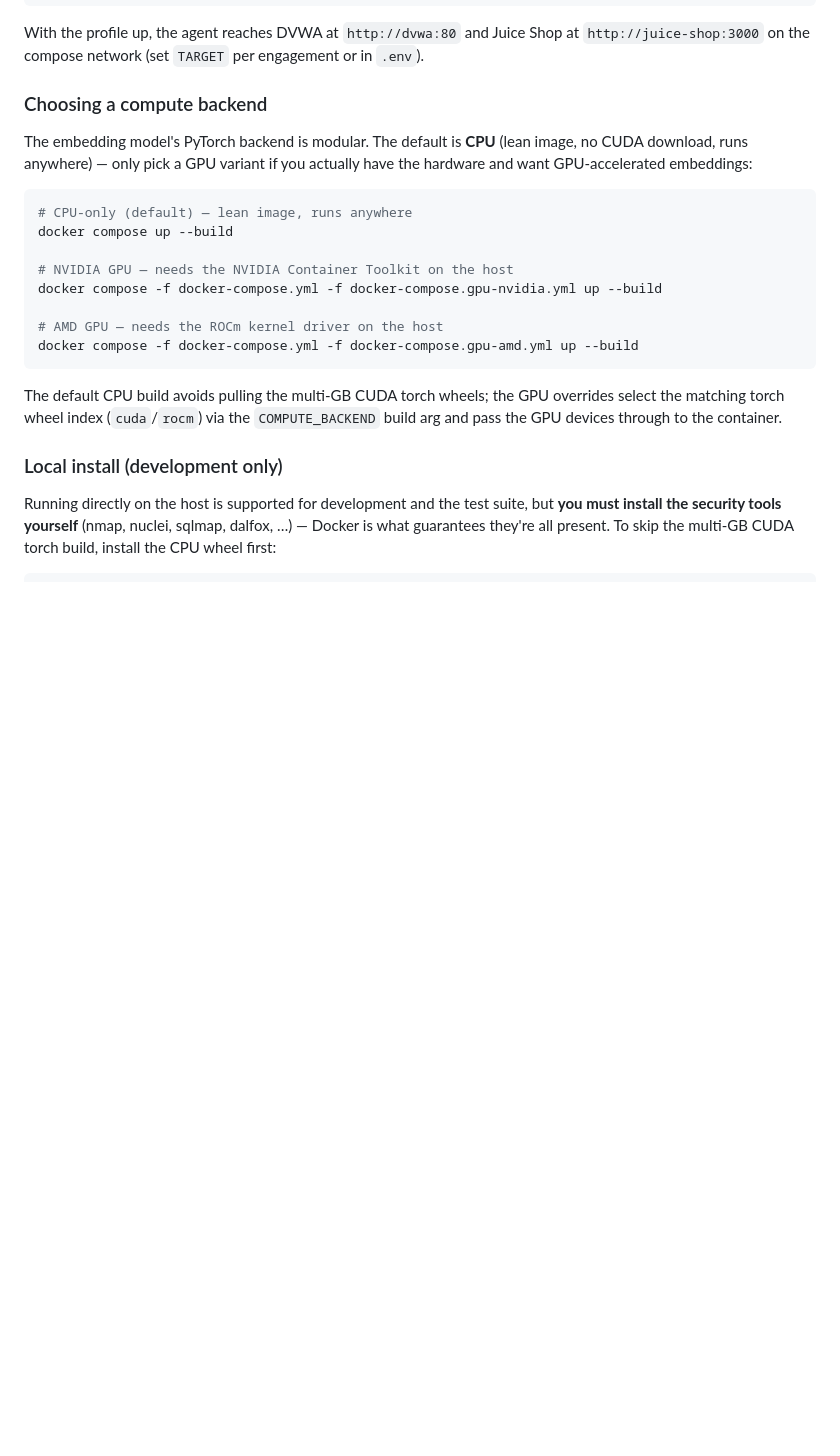
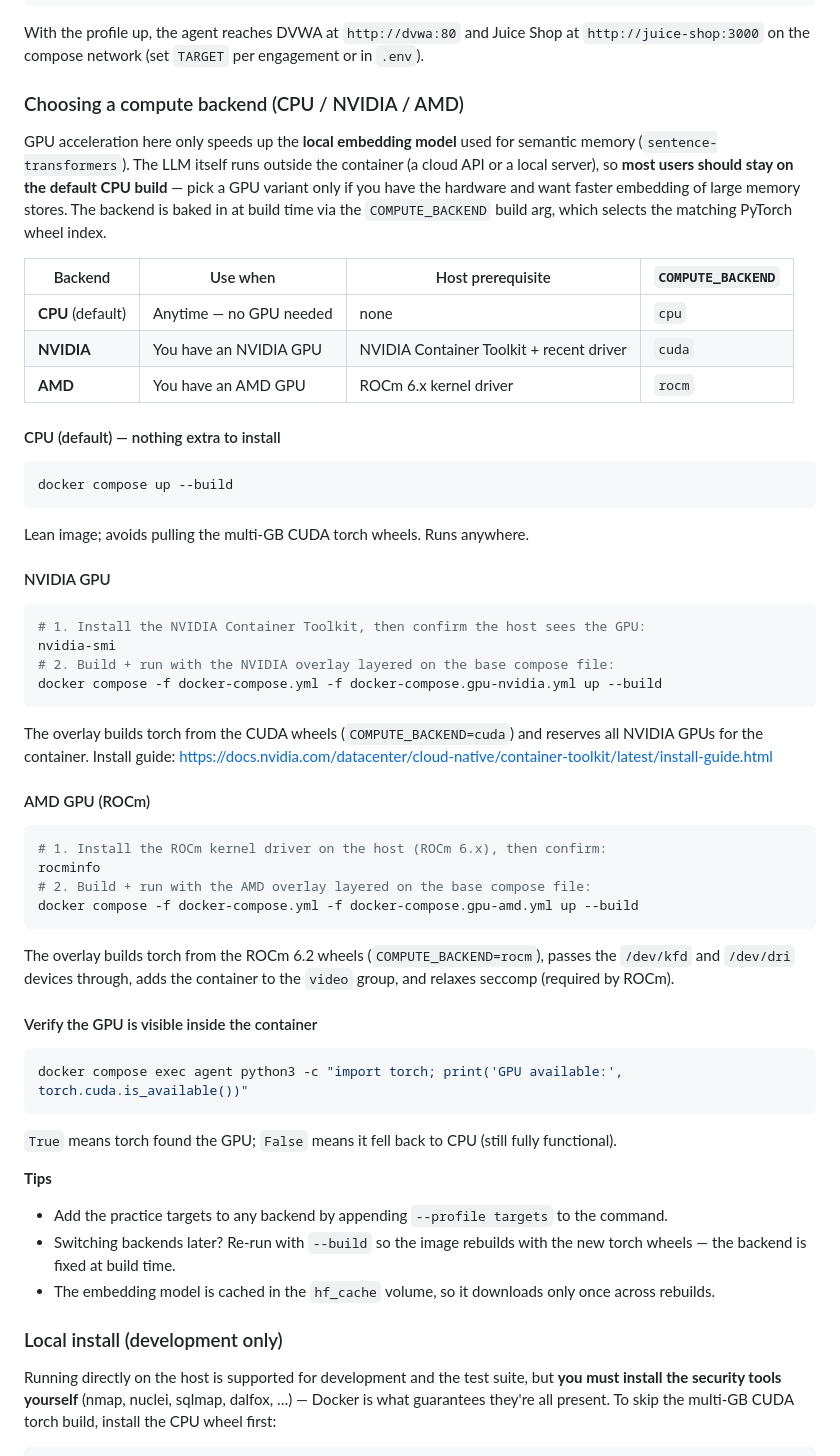
Before and after one commit to Boleka3/Thaghrawy, a Markdown page: README.md, the part around the change. Drawn GitHub-style; blank space fills up the shorter version.

Commit message:
docs(readme): expand NVIDIA/AMD GPU build instructions
Turn the terse backend one-liners into a proper guide: a backend-selection
table (when to use each, host prerequisites, COMPUTE_BACKEND value), per-vendor
step-by-step build/run commands (nvidia-smi / rocminfo checks + the overlay
command and what it does), an in-container torch.cuda.is_available() verify
step, and tips (combine with --profile targets, rebuild on backend switch,
hf_cache reuse). Clarifies GPU only accelerates the embedding model, so CPU is
the right default for most users.

````diff
--- a/README.md
+++ b/README.md
@@ -37,26 +37,69 @@ With the profile up, the agent reaches DVWA at `http://dvwa:80` and Juice Shop a
 `http://juice-shop:3000` on the compose network (set `TARGET` per engagement or in
 `.env`).
 
-### Choosing a compute backend
+### Choosing a compute backend (CPU / NVIDIA / AMD)
 
-The embedding model's PyTorch backend is modular. The default is **CPU** (lean image,
-no CUDA download, runs anywhere) — only pick a GPU variant if you actually have the
-hardware and want GPU-accelerated embeddings:
+GPU acceleration here only speeds up the **local embedding model** used for semantic
+memory (`sentence-transformers`). The LLM itself runs outside the container (a cloud API
+or a local server), so **most users should stay on the default CPU build** — pick a GPU
+variant only if you have the hardware and want faster embedding of large memory stores.
+The backend is baked in at build time via the `COMPUTE_BACKEND` build arg, which selects
+the matching PyTorch wheel index.
+
+| Backend | Use when | Host prerequisite | `COMPUTE_BACKEND` |
+|---|---|---|---|
+| **CPU** (default) | Anytime — no GPU needed | none | `cpu` |
+| **NVIDIA** | You have an NVIDIA GPU | NVIDIA Container Toolkit + recent driver | `cuda` |
+| **AMD** | You have an AMD GPU | ROCm 6.x kernel driver | `rocm` |
+
+#### CPU (default) — nothing extra to install
 
 ```bash
-# CPU-only (default) — lean image, runs anywhere
 docker compose up --build
+```
 
-# NVIDIA GPU — needs the NVIDIA Container Toolkit on the host
+Lean image; avoids pulling the multi-GB CUDA torch wheels. Runs anywhere.
+
+#### NVIDIA GPU
+
+```bash
+# 1. Install the NVIDIA Container Toolkit, then confirm the host sees the GPU:
+nvidia-smi
+# 2. Build + run with the NVIDIA overlay layered on the base compose file:
 docker compose -f docker-compose.yml -f docker-compose.gpu-nvidia.yml up --build
+```
 
-# AMD GPU — needs the ROCm kernel driver on the host
+The overlay builds torch from the CUDA wheels (`COMPUTE_BACKEND=cuda`) and reserves all
+NVIDIA GPUs for the container. Install guide:
+<https://docs.nvidia.com/datacenter/cloud-native/container-toolkit/latest/install-guide.html>
+
+#### AMD GPU (ROCm)
+
+```bash
+# 1. Install the ROCm kernel driver on the host (ROCm 6.x), then confirm:
+rocminfo
+# 2. Build + run with the AMD overlay layered on the base compose file:
 docker compose -f docker-compose.yml -f docker-compose.gpu-amd.yml up --build
 ```
 
-The default CPU build avoids pulling the multi-GB CUDA torch wheels; the GPU overrides
-select the matching torch wheel index (`cuda`/`rocm`) via the `COMPUTE_BACKEND` build
-arg and pass the GPU devices through to the container.
+The overlay builds torch from the ROCm 6.2 wheels (`COMPUTE_BACKEND=rocm`), passes the
+`/dev/kfd` and `/dev/dri` devices through, adds the container to the `video` group, and
+relaxes seccomp (required by ROCm).
+
+#### Verify the GPU is visible inside the container
+
+```bash
+docker compose exec agent python3 -c "import torch; print('GPU available:', torch.cuda.is_available())"
+```
+
+`True` means torch found the GPU; `False` means it fell back to CPU (still fully functional).
+
+**Tips**
+- Add the practice targets to any backend by appending `--profile targets` to the command.
+- Switching backends later? Re-run with `--build` so the image rebuilds with the new torch
+  wheels — the backend is fixed at build time.
+- The embedding model is cached in the `hf_cache` volume, so it downloads only once across
+  rebuilds.
 
 ### Local install (development only)
 
````
